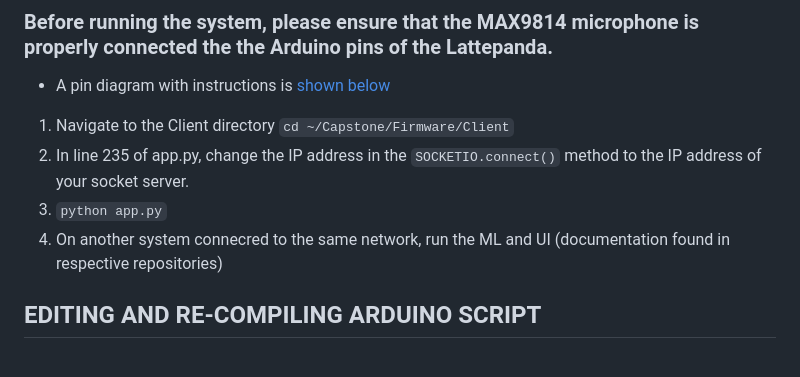
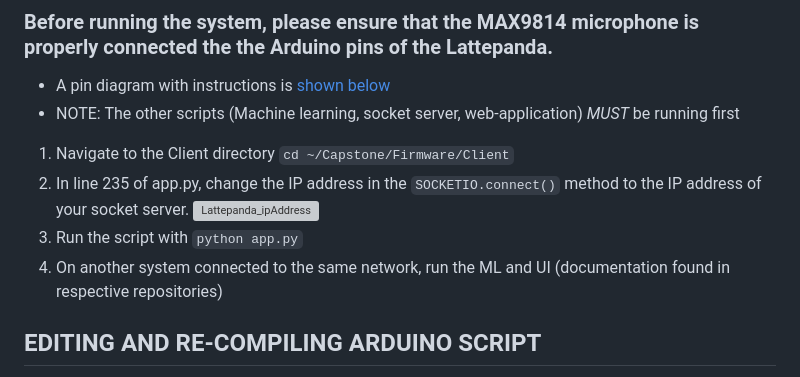
Before and after one commit to SAASAVR/Firmware, a Markdown page: README.md, the part around the change. GitHub-like rendering; grey boxes are pictures that could not be loaded.

````diff
--- a/README.md
+++ b/README.md
@@ -43,10 +43,12 @@ This is the preferred method of interfacing with the SAAS firmware. Setting up a
 ## RUNNING SYSTEM
 ### Before running the system, please ensure that the MAX9814 microphone is properly connected the the Arduino pins of the Lattepanda.
 - A pin diagram with instructions is [shown below](#connecting-to-hardware)
+- NOTE: The other scripts (Machine learning, socket server, web-application) *MUST* be running first
 1. Navigate to the Client directory ```cd ~/Capstone/Firmware/Client```
 2. In line 235 of app.py, change the IP address in the ```SOCKETIO.connect()``` method to the IP address of your socket server.
-3. ```python app.py```
-4. On another system connecred to the same network, run the ML and UI (documentation found in respective repositories)
+   ![Lattepanda_ipAddress](https://github.com/SAASAVR/Firmware/assets/59613613/91b6d942-980f-4653-b9fe-739626d35daa)
+4. Run the script with ```python app.py```
+5. On another system connected to the same network, run the ML and UI (documentation found in respective repositories)
 ## EDITING AND RE-COMPILING ARDUINO SCRIPT
 - Arduino sketch is found at '~/Capstone/Firmware/Arduino'
 - Open it using the arduino IDE installed on the system by using ```arduino```
````
